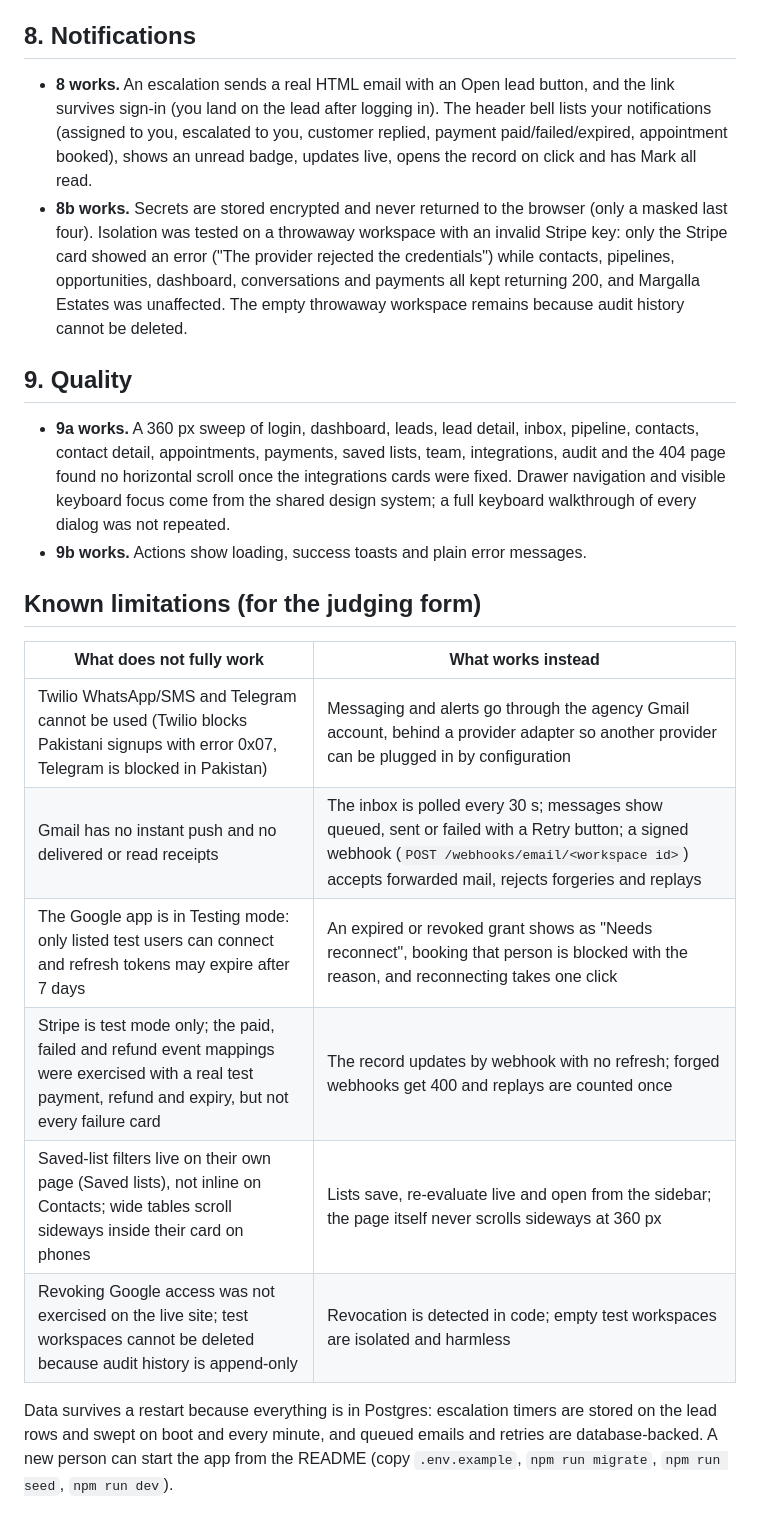
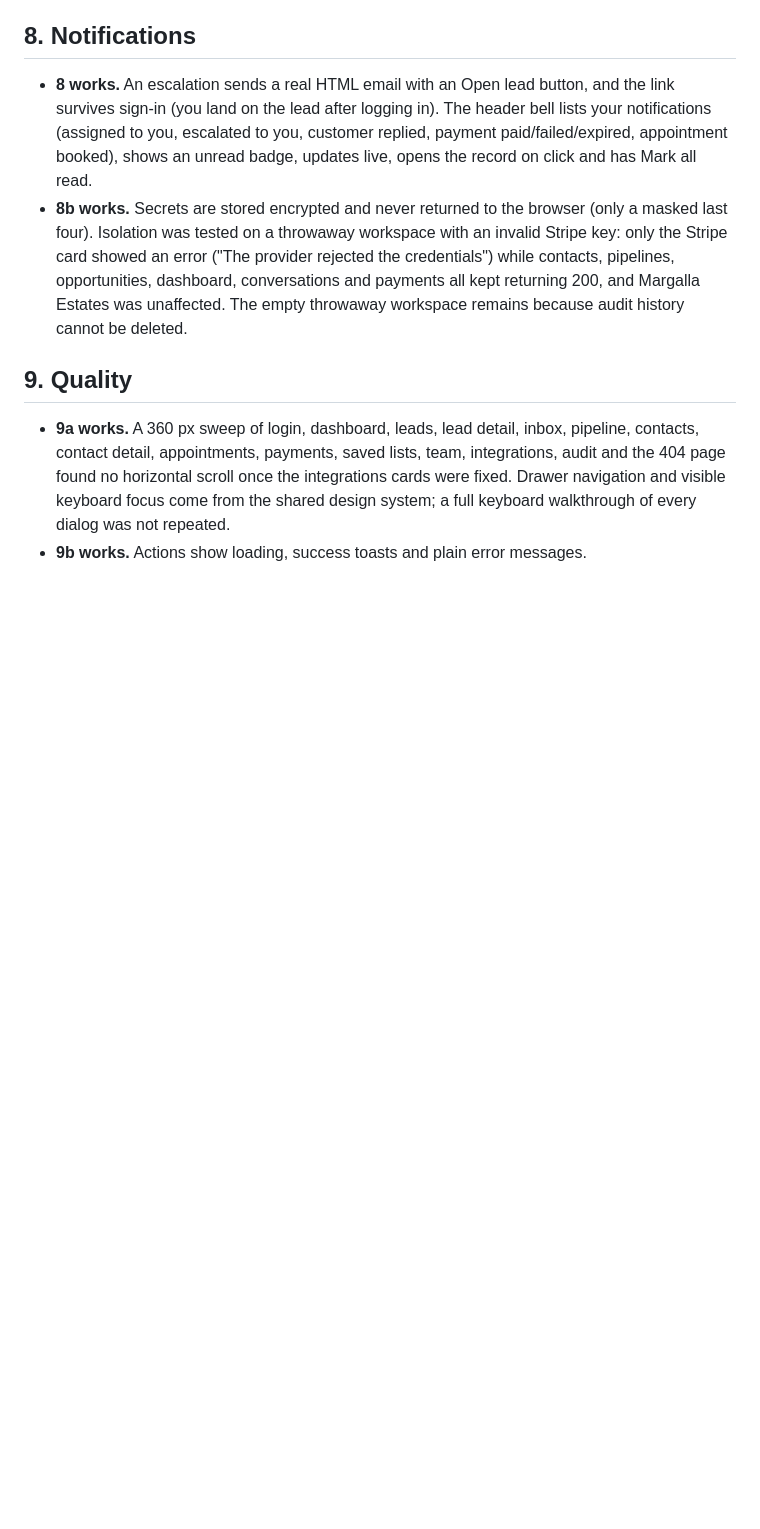
Before and after one commit to saadhtiwana/hackathon, a Markdown page: docs/self-check.md, the part around the change. Drawn GitHub-style; blank space fills up the shorter version.

```diff
--- a/docs/self-check.md
+++ b/docs/self-check.md
@@ -64,16 +64,3 @@ Every item below was checked on the live app. "works" means exercised on the liv
 
 - **9a works.** A 360 px sweep of login, dashboard, leads, lead detail, inbox, pipeline, contacts, contact detail, appointments, payments, saved lists, team, integrations, audit and the 404 page found no horizontal scroll once the integrations cards were fixed. Drawer navigation and visible keyboard focus come from the shared design system; a full keyboard walkthrough of every dialog was not repeated.
 - **9b works.** Actions show loading, success toasts and plain error messages.
-
-## Known limitations (for the judging form)
-
-| What does not fully work | What works instead |
-|---|---|
-| Twilio WhatsApp/SMS and Telegram cannot be used (Twilio blocks Pakistani signups with error 0x07, Telegram is blocked in Pakistan) | Messaging and alerts go through the agency Gmail account, behind a provider adapter so another provider can be plugged in by configuration |
-| Gmail has no instant push and no delivered or read receipts | The inbox is polled every 30 s; messages show queued, sent or failed with a Retry button; a signed webhook (`POST /webhooks/email/<workspace id>`) accepts forwarded mail, rejects forgeries and replays |
-| The Google app is in Testing mode: only listed test users can connect and refresh tokens may expire after 7 days | An expired or revoked grant shows as "Needs reconnect", booking that person is blocked with the reason, and reconnecting takes one click |
-| Stripe is test mode only; the paid, failed and refund event mappings were exercised with a real test payment, refund and expiry, but not every failure card | The record updates by webhook with no refresh; forged webhooks get 400 and replays are counted once |
-| Saved-list filters live on their own page (Saved lists), not inline on Contacts; wide tables scroll sideways inside their card on phones | Lists save, re-evaluate live and open from the sidebar; the page itself never scrolls sideways at 360 px |
-| Revoking Google access was not exercised on the live site; test workspaces cannot be deleted because audit history is append-only | Revocation is detected in code; empty test workspaces are isolated and harmless |
-
-Data survives a restart because everything is in Postgres: escalation timers are stored on the lead rows and swept on boot and every minute, and queued emails and retries are database-backed. A new person can start the app from the README (copy `.env.example`, `npm run migrate`, `npm run seed`, `npm run dev`).
```
Also changed, not shown: README.md (+1 -1 lines).
